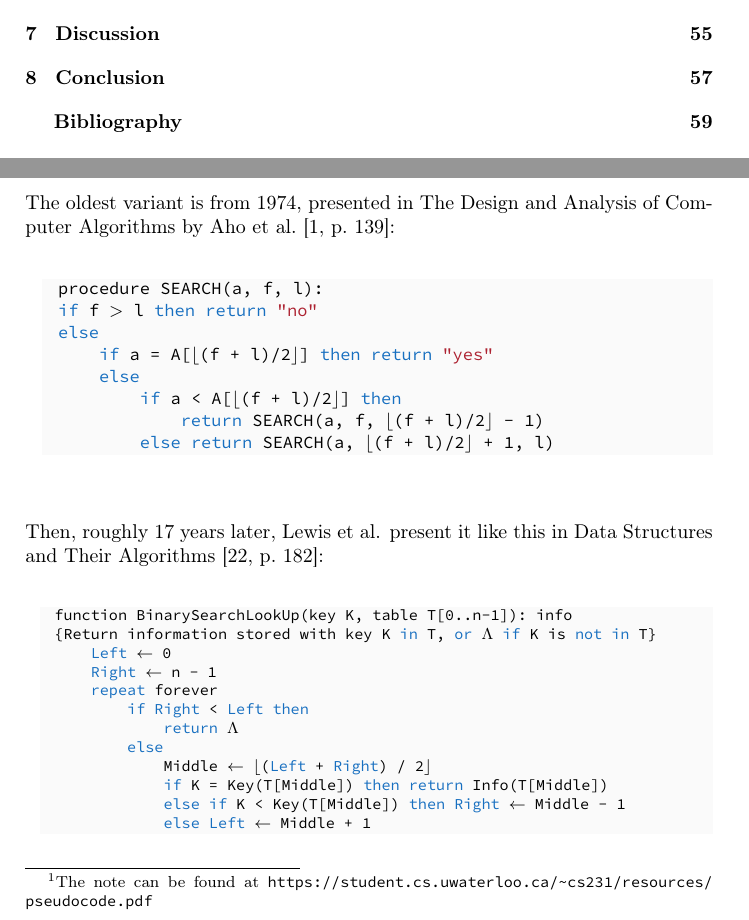
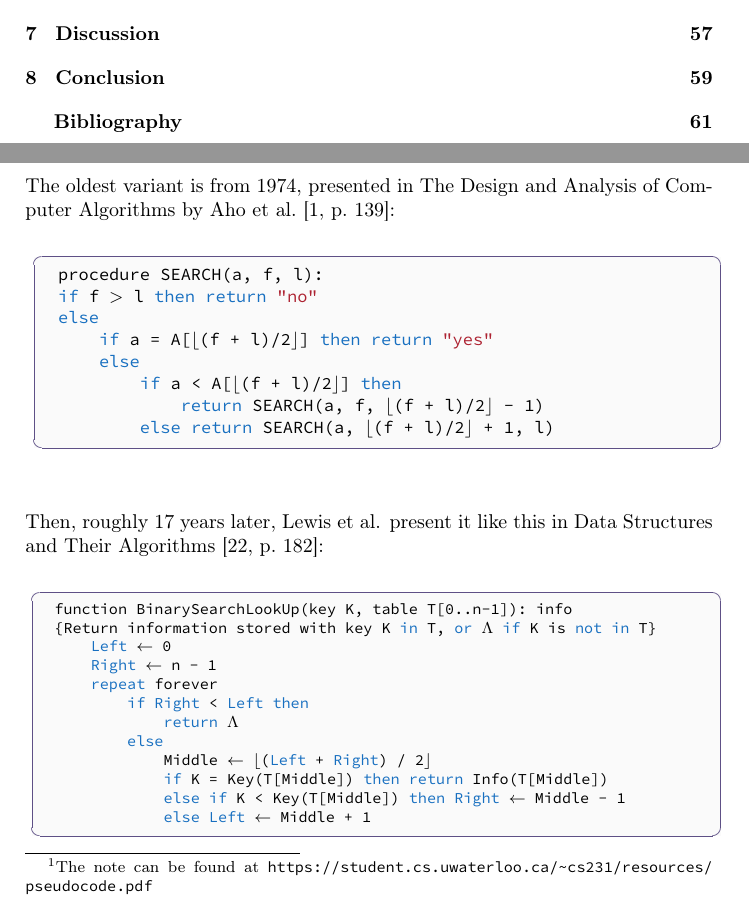
Before and after one commit to sergiosja/Psnodig, a LaTeX thesis (thesis/main.tex): two parts of pages 6 and 16 of 72 before the commit and two parts of pages 6 and 16 of 74 after it, joined at a grey line, cut so that both start at the same text. Compiled offline with pdfLaTeX.

Commit message:
Rulecolor for listing

```diff
--- a/thesis/main.tex
+++ b/thesis/main.tex
@@ -6,6 +6,7 @@
 \usepackage{listings}
 \usepackage[scale=0.95]{sourcecodepro}
 \definecolor{codebackground}{HTML}{FAFAFA}
+\definecolor{rulecolor}{HTML}{5E5086}
 
 % For different listing styles, see: https://tex.stackexchange.com/questions/45711/defining-lstset-parameters-for-multiple-languages
 \lstset {
@@ -14,17 +15,18 @@
   breaklines=true,
   columns=fullflexible,
   commentstyle=\color{ForestGreen},
-  xleftmargin=4ex,
-  frame=none,
+  frameshape={RYR}{Y}{Y}{RYR},
   framexleftmargin=2ex,
   keepspaces,
   keywordstyle=\color{RoyalBlue},
   language=haskell,
   mathescape,
   numberstyle=\tiny,
+  rulecolor=\color{rulecolor},
   showstringspaces=false,
   stringstyle=\color{Maroon},
-  tabsize=2
+  tabsize=2,
+  xleftmargin=4ex
 }
 
 \usepackage{caption}
```
